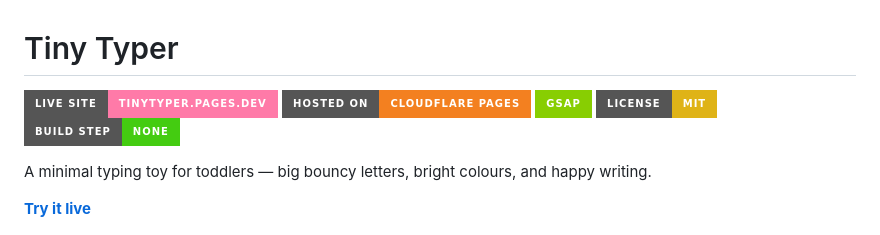
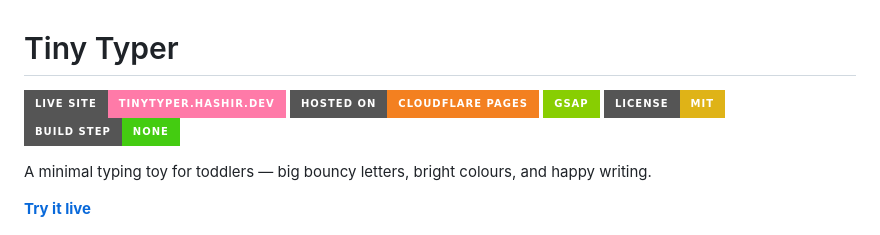
Before and after one commit to hashmil/tinytyper, a Markdown page: README.md, the part around one of its changes. GitHub-like rendering; badges without logos.

Commit message:
Point README links at tinytyper.hashir.dev

```diff
--- a/README.md
+++ b/README.md
@@ -1,6 +1,6 @@
 # Tiny Typer
 
-[![Live Site](https://img.shields.io/badge/Live%20Site-tinytyper.pages.dev-ff7aa8?style=for-the-badge)](https://tinytyper.pages.dev/)
+[![Live Site](https://img.shields.io/badge/Live%20Site-tinytyper.hashir.dev-ff7aa8?style=for-the-badge)](https://tinytyper.hashir.dev/)
 [![Cloudflare Pages](https://img.shields.io/badge/Hosted%20on-Cloudflare%20Pages-F38020?style=for-the-badge&logo=cloudflare&logoColor=white)](https://pages.cloudflare.com/)
 [![GSAP](https://img.shields.io/badge/GSAP-88CE02?style=for-the-badge&logo=greensock&logoColor=white)](https://gsap.com/)
 [![License: MIT](https://img.shields.io/badge/License-MIT-yellow?style=for-the-badge)](LICENSE)<br>
```
Also changed, not shown: other parts of README.md (+1 -1 lines).
